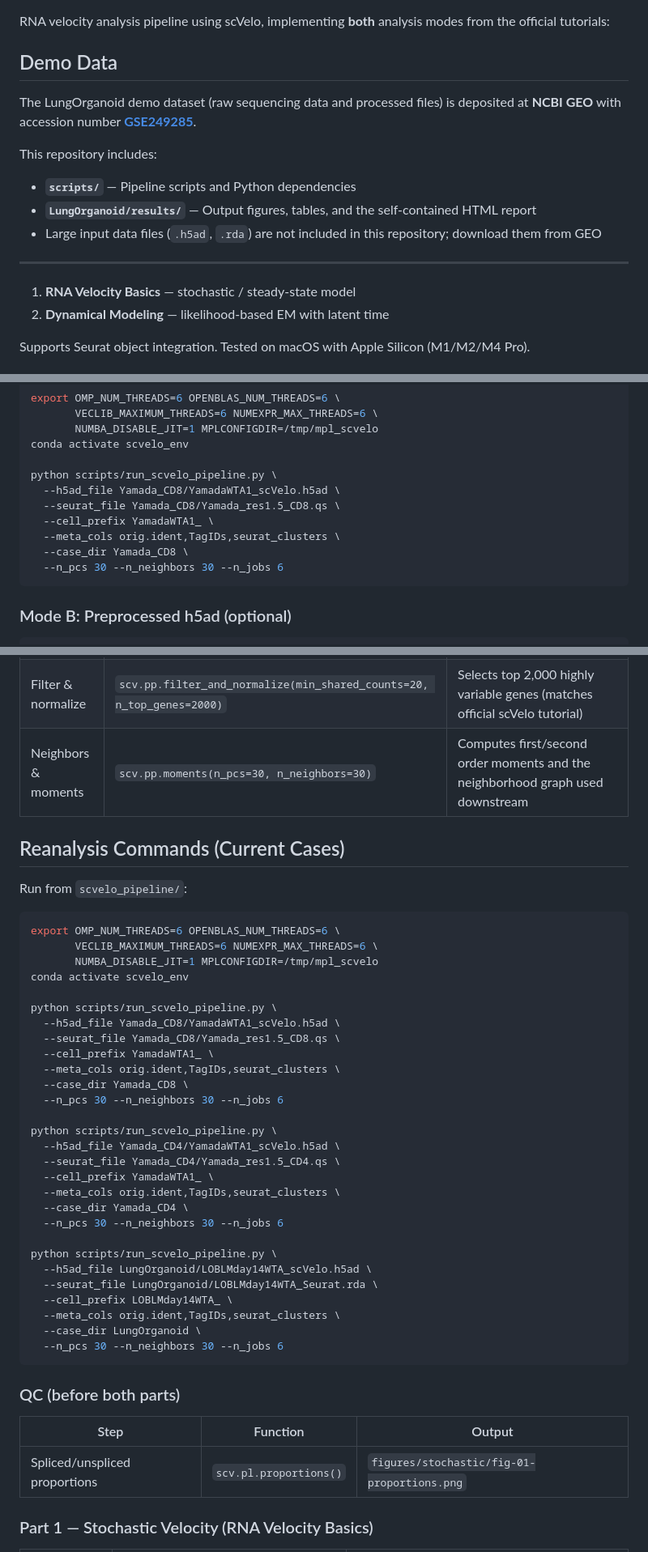
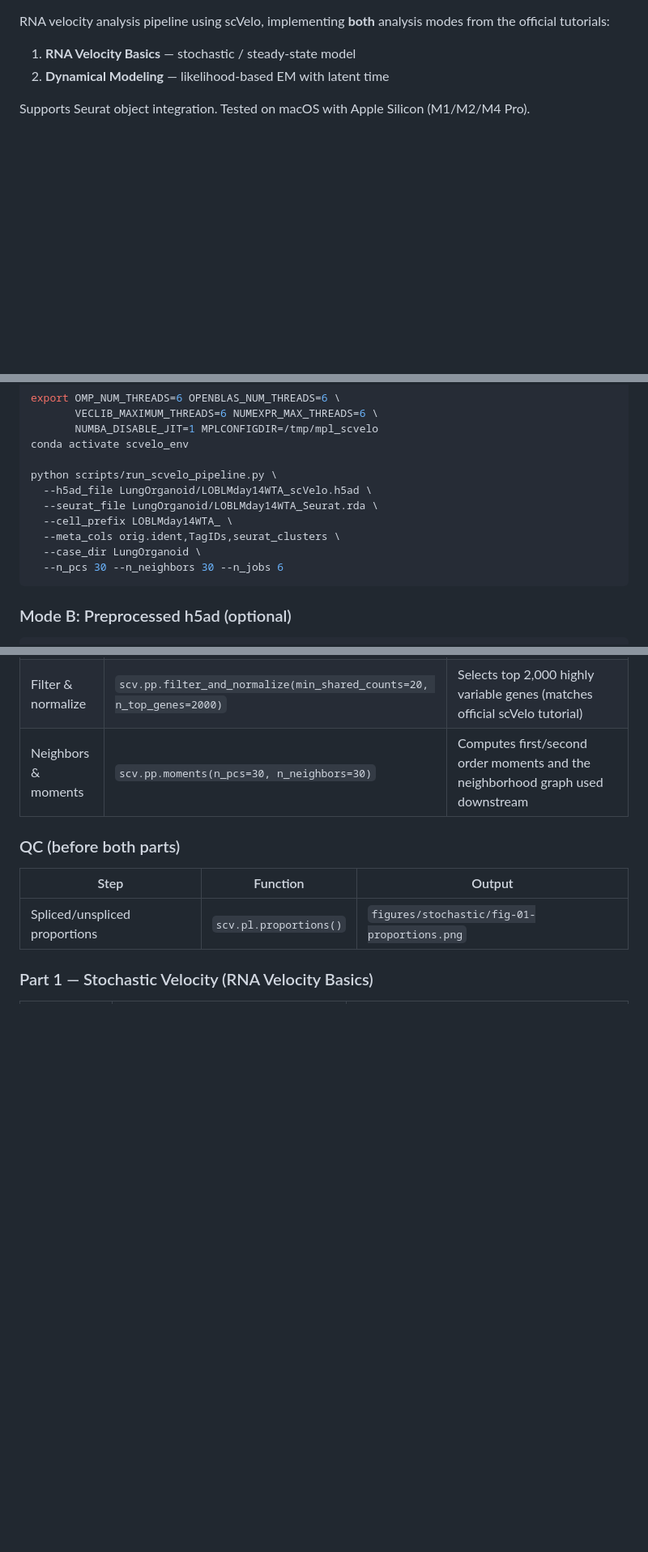
Before and after one commit to tomlplove-dev/scVelo-analysis, a Markdown page: README.md, 3 parts joined by grey strips. Shown at 81% size. Rendered like a GitHub page; blank space fills up the shorter version.

````diff
--- a/README.md
+++ b/README.md
@@ -4,17 +2,6 @@
 
 RNA velocity analysis pipeline using scVelo, implementing **both** analysis
 modes from the official tutorials:
-
-## Demo Data
-
-The LungOrganoid demo dataset (raw sequencing data and processed files) is deposited at **NCBI GEO** with accession number **[GSE249285](https://www.ncbi.nlm.nih.gov/geo/query/acc.cgi?acc=GSE249285)**.
-
-This repository includes:
-- **`scripts/`** — Pipeline scripts and Python dependencies
-- **`LungOrganoid/results/`** — Output figures, tables, and the self-contained HTML report
-- Large input data files (`.h5ad`, `.rda`) are not included in this repository; download them from GEO
-
----
 
 1. **RNA Velocity Basics** — stochastic / steady-state model
 2. **Dynamical Modeling** — likelihood-based EM with latent time
@@ -107,11 +94,11 @@ export OMP_NUM_THREADS=6 OPENBLAS_NUM_THREADS=6 \
 conda activate scvelo_env
 
 python scripts/run_scvelo_pipeline.py \
-  --h5ad_file Yamada_CD8/YamadaWTA1_scVelo.h5ad \
-  --seurat_file Yamada_CD8/Yamada_res1.5_CD8.qs \
-  --cell_prefix YamadaWTA1_ \
+  --h5ad_file LungOrganoid/LOBLMday14WTA_scVelo.h5ad \
+  --seurat_file LungOrganoid/LOBLMday14WTA_Seurat.rda \
+  --cell_prefix LOBLMday14WTA_ \
   --meta_cols orig.ident,TagIDs,seurat_clusters \
-  --case_dir Yamada_CD8 \
+  --case_dir LungOrganoid \
   --n_pcs 30 --n_neighbors 30 --n_jobs 6
 ```
 
@@ -137,41 +124,6 @@ a branded Quarto HTML report.
 | Gene filtering | Species-specific removal | Human: mitochondrial `MT-*`, ribosomal `RPL/RPS/RPLP`, pseudogene-like `RPL*P*`, `RPS*P*`, `-ps`; Mouse: mitochondrial `mt-*`, ribosomal `Rpl/Rps/Rplp`, pseudogene-like `-ps`; for both: remove features annotated as `pseudogene` |
 | Filter & normalize | `scv.pp.filter_and_normalize(min_shared_counts=20, n_top_genes=2000)` | Selects top 2,000 highly variable genes (matches official scVelo tutorial) |
 | Neighbors & moments | `scv.pp.moments(n_pcs=30, n_neighbors=30)` | Computes first/second order moments and the neighborhood graph used downstream |
-
-## Reanalysis Commands (Current Cases)
-
-Run from `scvelo_pipeline/`:
-
-```bash
-export OMP_NUM_THREADS=6 OPENBLAS_NUM_THREADS=6 \
-       VECLIB_MAXIMUM_THREADS=6 NUMEXPR_MAX_THREADS=6 \
-       NUMBA_DISABLE_JIT=1 MPLCONFIGDIR=/tmp/mpl_scvelo
-conda activate scvelo_env
-
-python scripts/run_scvelo_pipeline.py \
-  --h5ad_file Yamada_CD8/YamadaWTA1_scVelo.h5ad \
-  --seurat_file Yamada_CD8/Yamada_res1.5_CD8.qs \
-  --cell_prefix YamadaWTA1_ \
-  --meta_cols orig.ident,TagIDs,seurat_clusters \
-  --case_dir Yamada_CD8 \
-  --n_pcs 30 --n_neighbors 30 --n_jobs 6
-
-python scripts/run_scvelo_pipeline.py \
-  --h5ad_file Yamada_CD4/YamadaWTA1_scVelo.h5ad \
-  --seurat_file Yamada_CD4/Yamada_res1.5_CD4.qs \
-  --cell_prefix YamadaWTA1_ \
-  --meta_cols orig.ident,TagIDs,seurat_clusters \
-  --case_dir Yamada_CD4 \
-  --n_pcs 30 --n_neighbors 30 --n_jobs 6
-
-python scripts/run_scvelo_pipeline.py \
-  --h5ad_file LungOrganoid/LOBLMday14WTA_scVelo.h5ad \
-  --seurat_file LungOrganoid/LOBLMday14WTA_Seurat.rda \
-  --cell_prefix LOBLMday14WTA_ \
-  --meta_cols orig.ident,TagIDs,seurat_clusters \
-  --case_dir LungOrganoid \
-  --n_pcs 30 --n_neighbors 30 --n_jobs 6
-```
 
 ### QC (before both parts)
 
````
Also changed, not shown: other parts of README.md (+0 -37 lines).
